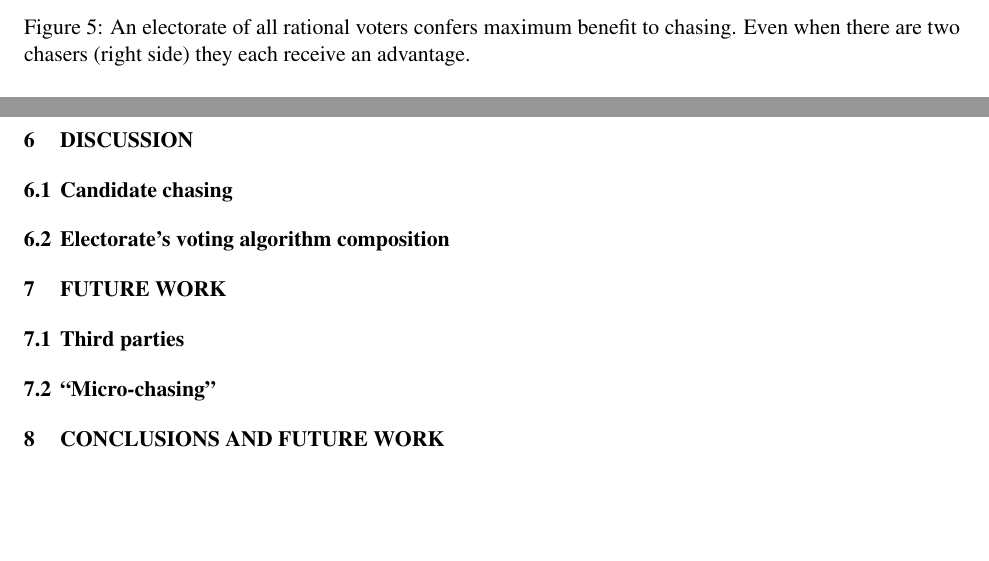
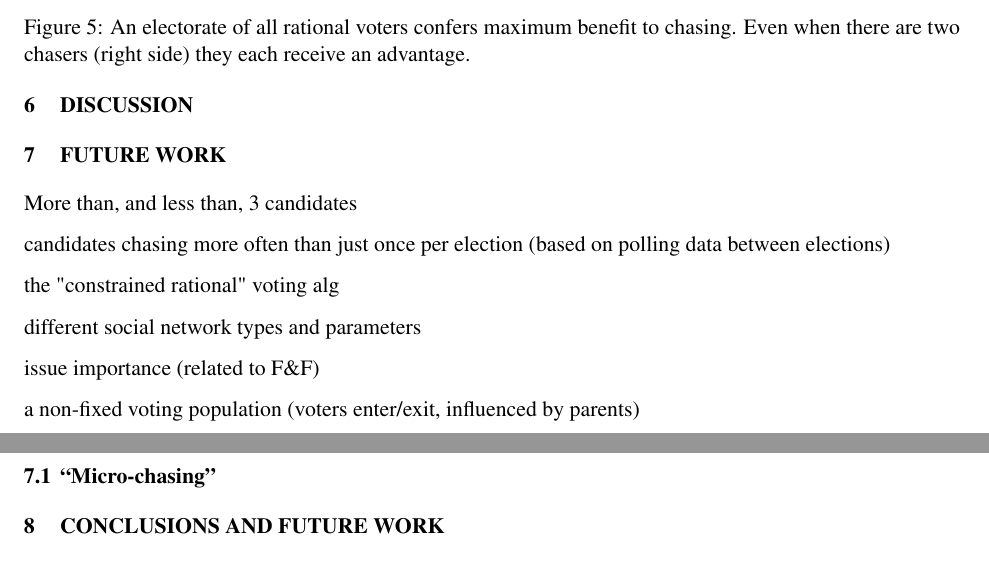
Before and after one commit to harmonyrose/3rd-Party-Problem, a LaTeX document (ANNSIM/scs23paper.tex, which reads ANNSIM/discussion.tex, ANNSIM/future.tex): two parts of pages 9 and 11 of 13, joined at a grey line, cut so that both start at the same text, the shorter picture padded with empty space. Compiled offline with pdfLaTeX.

Commit message:
Make decisions on final two sections.

```diff
--- a/ANNSIM/discussion.tex
+++ b/ANNSIM/discussion.tex
@@ -1,14 +1,4 @@
 \section{Discussion}
 \label{sec:discussion}
 
-\subsection{Candidate chasing}
-
-%1. General findings about candidate "chasing." Do candidates tend to chase the
-%same amount? Do high-chasers tend to do better in elections than low-chasers?
-%Etc. **(SD)**
-
-\subsection{Electorate's voting algorithm composition}
-
-%2. General findings about voter algorithm mix. How much does this matter? How
-%often are elections rational based on various compositions? Do certain voter
-%algorithms make drifting less/more effective? **(HP)**
+% this is all HP's brain dump from her sticky note
--- a/ANNSIM/future.tex
+++ b/ANNSIM/future.tex
@@ -1,10 +1,20 @@
 \section{Future work}
 \label{sec:future}
 
-\subsection{Third parties}
+% HP: pick 2 or three and discuss briefly
 
-% 1. Third parties: under what circumstances is the model more conducive to other
-% parties arising? **(HP)**
+More than, and less than, 3 candidates
+
+candidates chasing more often than just once per election (based on polling
+data between elections)
+
+the "constrained rational" voting alg
+
+different social network types and parameters
+
+issue importance (related to F\&F)
+
+a non-fixed voting population (voters enter/exit, influenced by parents)
 
 \subsection{``Micro-chasing''}
 %2. If campaigns can microtarget which voters are likely to use which voting
```
